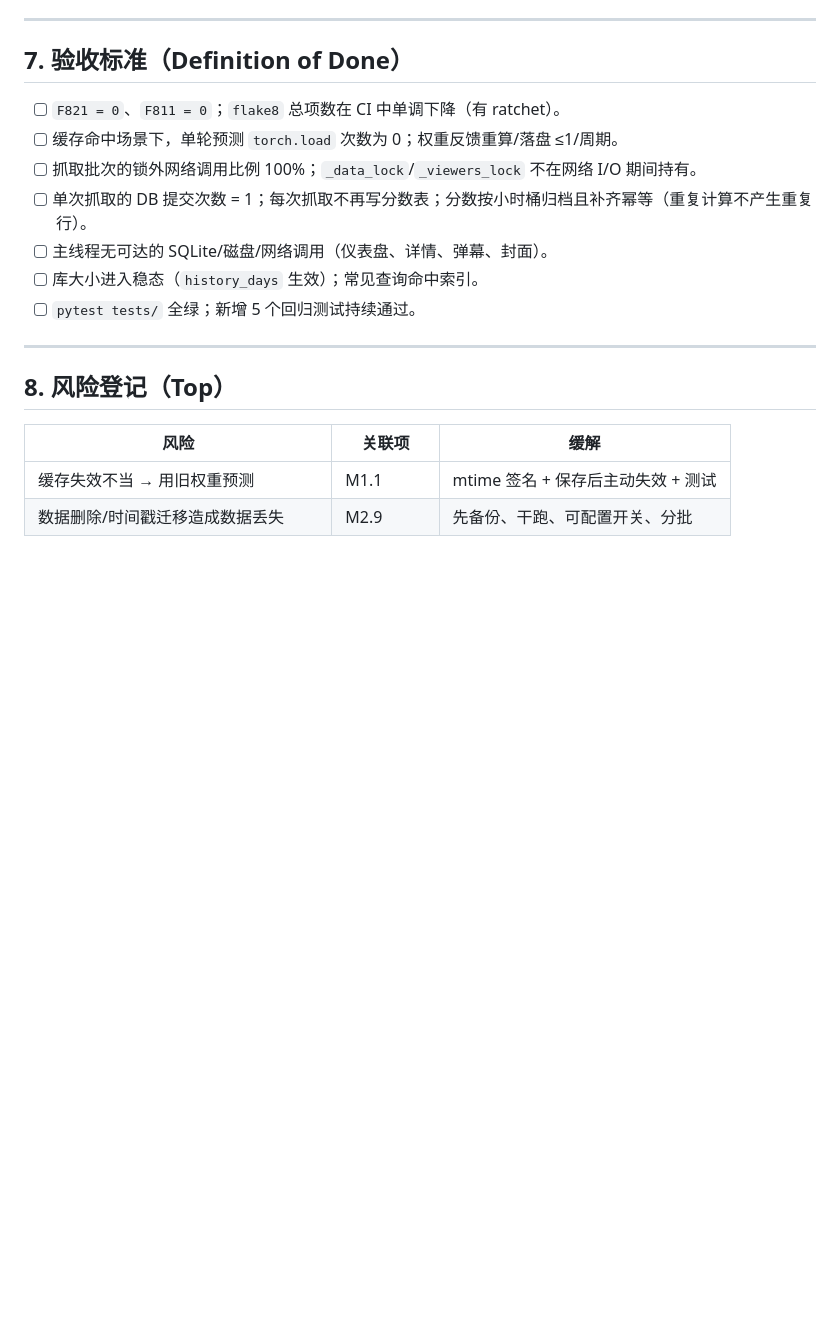
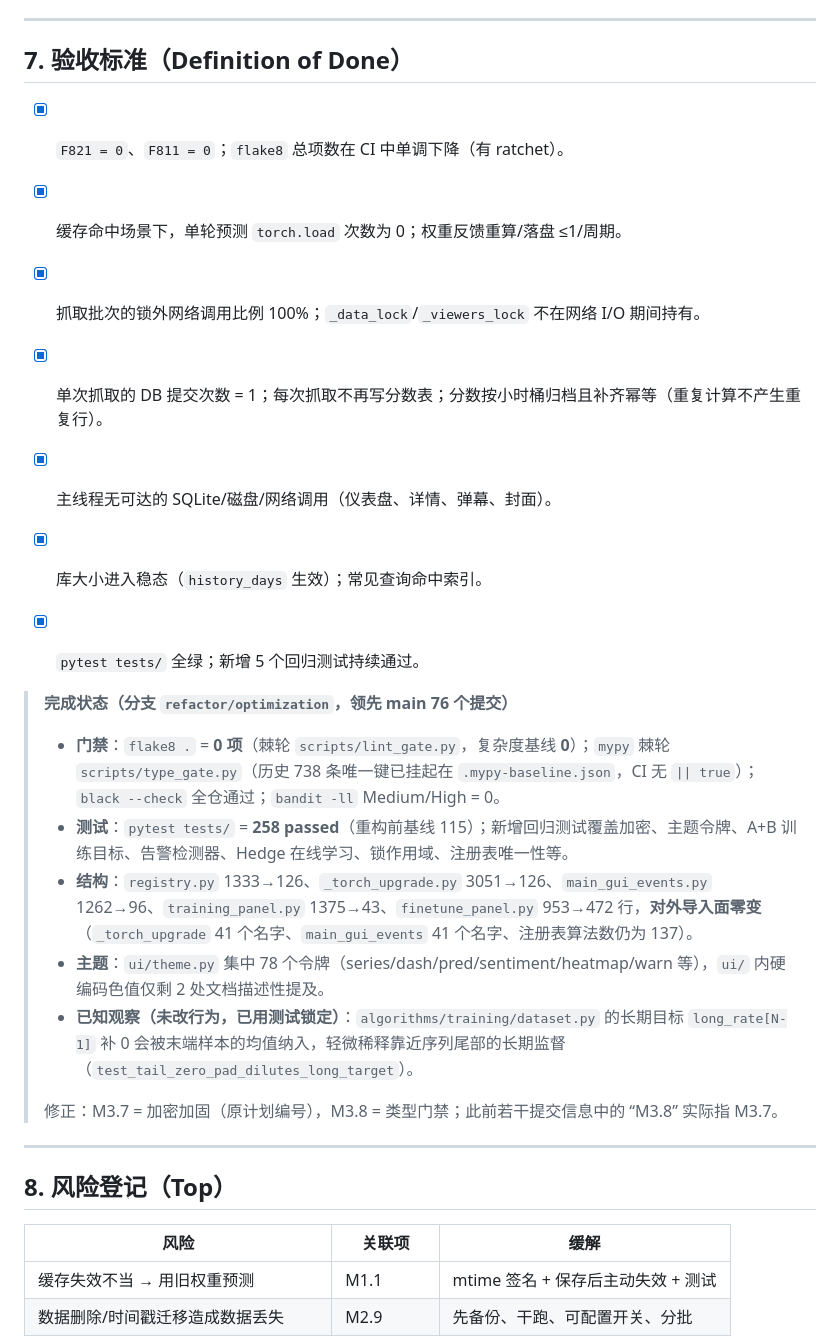
Before and after one commit to jinyiwei2012/bilivideo_monitor, a Markdown page: OPTIMIZATION_PLAN.md, the part around the change. GitHub-like rendering; blank space fills up the shorter version.

Commit message:
docs(plan): 勾选 7 项验收标准 + 记录 M3 完成情况与已知观察

```diff
--- a/OPTIMIZATION_PLAN.md
+++ b/OPTIMIZATION_PLAN.md
@@ -320,15 +320,24 @@ M1.12(统一连接) ──► M2.8(连接泄漏) / M2.9(保留与索引)
 ---
 
 ## 7. 验收标准（Definition of Done）
+- [x] `F821 = 0`、`F811 = 0`；`flake8` 总项数在 CI 中单调下降（有 ratchet）。
+- [x] 缓存命中场景下，单轮预测 `torch.load` 次数为 0；权重反馈重算/落盘 ≤1/周期。
+- [x] 抓取批次的锁外网络调用比例 100%；`_data_lock`/`_viewers_lock` 不在网络 I/O 期间持有。
+- [x] 单次抓取的 DB 提交次数 = 1；每次抓取不再写分数表；分数按小时桶归档且补齐幂等（重复计算不产生重复行）。
+- [x] 主线程无可达的 SQLite/磁盘/网络调用（仪表盘、详情、弹幕、封面）。
+- [x] 库大小进入稳态（`history_days` 生效）；常见查询命中索引。
+- [x] `pytest tests/` 全绿；新增 5 个回归测试持续通过。
 
-- [ ] `F821 = 0`、`F811 = 0`；`flake8` 总项数在 CI 中单调下降（有 ratchet）。
-- [ ] 缓存命中场景下，单轮预测 `torch.load` 次数为 0；权重反馈重算/落盘 ≤1/周期。
-- [ ] 抓取批次的锁外网络调用比例 100%；`_data_lock`/`_viewers_lock` 不在网络 I/O 期间持有。
-- [ ] 单次抓取的 DB 提交次数 = 1；每次抓取不再写分数表；分数按小时桶归档且补齐幂等（重复计算不产生重复行）。
-- [ ] 主线程无可达的 SQLite/磁盘/网络调用（仪表盘、详情、弹幕、封面）。
-- [ ] 库大小进入稳态（`history_days` 生效）；常见查询命中索引。
-- [ ] `pytest tests/` 全绿；新增 5 个回归测试持续通过。
 
+> **完成状态（分支 `refactor/optimization`，领先 main 76 个提交）**
+>
+> - **门禁**：`flake8 .` = **0 项**（棘轮 `scripts/lint_gate.py`，复杂度基线 **0**）；`mypy` 棘轮 `scripts/type_gate.py`（历史 738 条唯一键已挂起在 `.mypy-baseline.json`，CI 无 `|| true`）；`black --check` 全仓通过；`bandit -ll` Medium/High = 0。
+> - **测试**：`pytest tests/` = **258 passed**（重构前基线 115）；新增回归测试覆盖加密、主题令牌、A+B 训练目标、告警检测器、Hedge 在线学习、锁作用域、注册表唯一性等。
+> - **结构**：`registry.py` 1333→126、`_torch_upgrade.py` 3051→126、`main_gui_events.py` 1262→96、`training_panel.py` 1375→43、`finetune_panel.py` 953→472 行，**对外导入面零变**（`_torch_upgrade` 41 个名字、`main_gui_events` 41 个名字、注册表算法数仍为 137）。
+> - **主题**：`ui/theme.py` 集中 78 个令牌（series/dash/pred/sentiment/heatmap/warn 等），`ui/` 内硬编码色值仅剩 2 处文档描述性提及。
+> - **已知观察（未改行为，已用测试锁定）**：`algorithms/training/dataset.py` 的长期目标 `long_rate[N-1]` 补 0 会被末端样本的均值纳入，轻微稀释靠近序列尾部的长期监督（`test_tail_zero_pad_dilutes_long_target`）。
+>
+> 修正：M3.7 = 加密加固（原计划编号），M3.8 = 类型门禁；此前若干提交信息中的 “M3.8” 实际指 M3.7。
 ---
 
 ## 8. 风险登记（Top）
```
